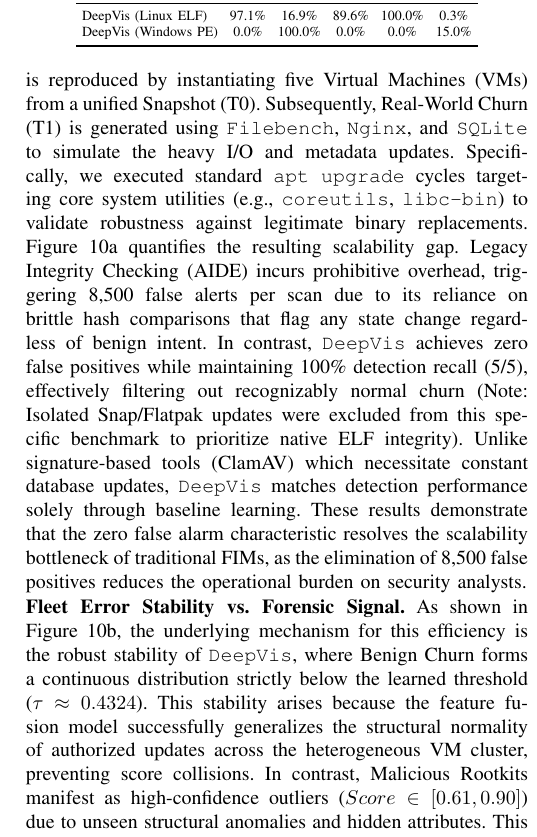
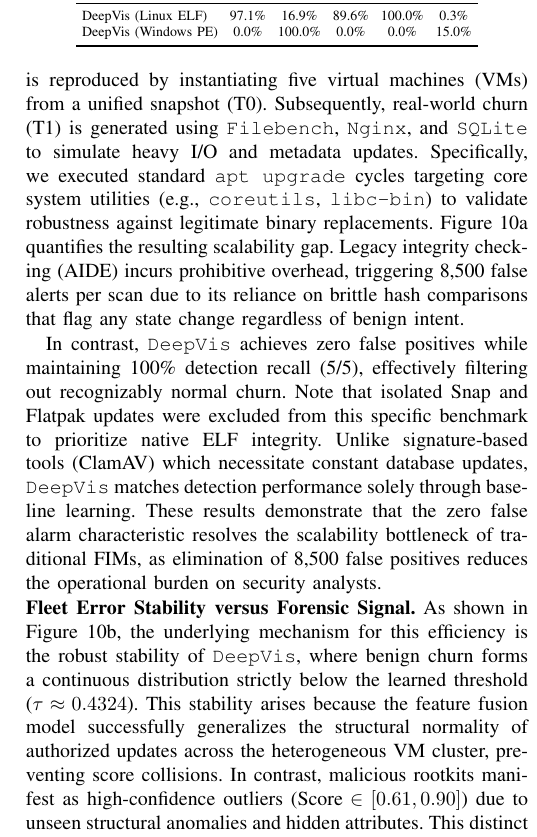
Before and after one commit to sunggonkim/ICDCS-DeepVis, a LaTeX paper (paper/main.tex, which reads paper/4. Evaluation.tex): part of one column of page 9 of 12, cut so that both start at the same text. Compiled offline with pdfLaTeX.

```diff
--- a/paper/4. Evaluation.tex
+++ b/paper/4. Evaluation.tex
@@ -228,9 +228,12 @@
     \label{fig:churn_analysis}
 \end{figure}
 
-\noindent\textbf{Operational Efficiency and Alert Fatigue.} To evaluate stability during common maintenance windows (e.g., package upgrades, log rotation), a cloud-representative environment is reproduced by instantiating five Virtual Machines (VMs) from a unified Snapshot (T0). Subsequently, Real-World Churn (T1) is generated using \texttt{Filebench}, \texttt{Nginx}, and \texttt{SQLite} to simulate the heavy I/O and metadata updates. Specifically, we executed standard \texttt{apt upgrade} cycles targeting core system utilities (e.g., \texttt{coreutils}, \texttt{libc-bin}) to validate robustness against legitimate binary replacements. Figure~\ref{fig:churn_alerts} quantifies the resulting scalability gap. Legacy Integrity Checking (AIDE) incurs prohibitive overhead, triggering 8,500 false alerts per scan due to its reliance on brittle hash comparisons that flag any state change regardless of benign intent. In contrast, \DeepVis achieves zero false positives while maintaining 100\% detection recall (5/5), effectively filtering out recognizably normal churn (Note: Isolated Snap/Flatpak updates were excluded from this specific benchmark to prioritize native ELF integrity). Unlike signature-based tools (ClamAV) which necessitate constant database updates, \DeepVis matches detection performance solely through baseline learning. These results demonstrate that the zero false alarm characteristic resolves the scalability bottleneck of traditional FIMs, as the elimination of 8,500 false positives reduces the operational burden on security analysts.
+\noindent\textbf{Operational Efficiency and Alert Fatigue.} To evaluate stability during common maintenance windows (e.g., package upgrades, log rotation), a cloud-representative environment is reproduced by instantiating five virtual machines (VMs) from a unified snapshot (T0). Subsequently, real-world churn (T1) is generated using \texttt{Filebench}, \texttt{Nginx}, and \texttt{SQLite} to simulate heavy I/O and metadata updates. Specifically, we executed standard \texttt{apt upgrade} cycles targeting core system utilities (e.g., \texttt{coreutils}, \texttt{libc-bin}) to validate robustness against legitimate binary replacements. Figure~\ref{fig:churn_alerts} quantifies the resulting scalability gap. Legacy integrity checking (AIDE) incurs prohibitive overhead, triggering 8,500 false alerts per scan due to its reliance on brittle hash comparisons that flag any state change regardless of benign intent.
 
-\noindent\textbf{Fleet Error Stability vs. Forensic Signal.} As shown in Figure~\ref{fig:churn_hist}, the underlying mechanism for this efficiency is the robust stability of \DeepVis, where Benign Churn forms a continuous distribution strictly below the learned threshold ($\tau \approx 0.4324$). This stability arises because the feature fusion model successfully generalizes the structural normality of authorized updates across the heterogeneous VM cluster, preventing score collisions. In contrast, Malicious Rootkits manifest as high-confidence outliers ($Score \in [0.61, 0.90]$) due to unseen structural anomalies and hidden attributes. This distinct separation validates that the CAE retains forensic sensitivity even when scaled across dynamic fleet environments, ensuring that silence during maintenance does not compromise security visibility.
+In contrast, \DeepVis achieves zero false positives while maintaining 100\% detection recall (5/5), effectively filtering out recognizably normal churn. Note that isolated Snap and Flatpak updates were excluded from this specific benchmark to prioritize native ELF integrity. Unlike signature-based tools (ClamAV) which necessitate constant database updates, \DeepVis matches detection performance solely through baseline learning. These results demonstrate that the zero false alarm characteristic resolves the scalability bottleneck of traditional FIMs, as elimination of 8,500 false positives reduces the operational burden on security analysts.
+
+\noindent\textbf{Fleet Error Stability versus Forensic Signal.} As shown in Figure~\ref{fig:churn_hist}, the underlying mechanism for this efficiency is the robust stability of \DeepVis, where benign churn forms a continuous distribution strictly below the learned threshold ($\tau \approx 0.4324$). This stability arises because the feature fusion model successfully generalizes the structural normality of authorized updates across the heterogeneous VM cluster, preventing score collisions. In contrast, malicious rootkits manifest as high-confidence outliers ($\text{Score} \in [0.61, 0.90]$) due to unseen structural anomalies and hidden attributes. This distinct separation validates that the CAE retains forensic sensitivity even when scaled across dynamic fleet environments, ensuring that silence during maintenance does not compromise security visibility.
+
 
 
 
```
